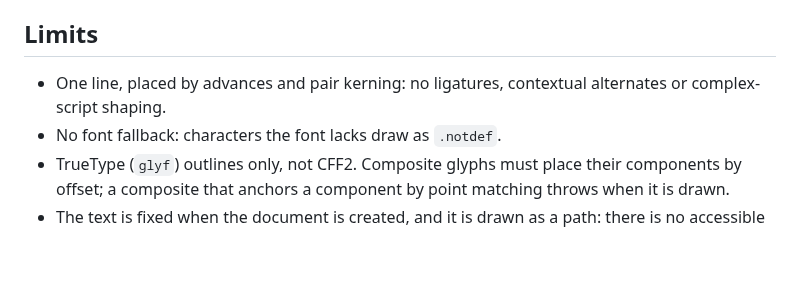
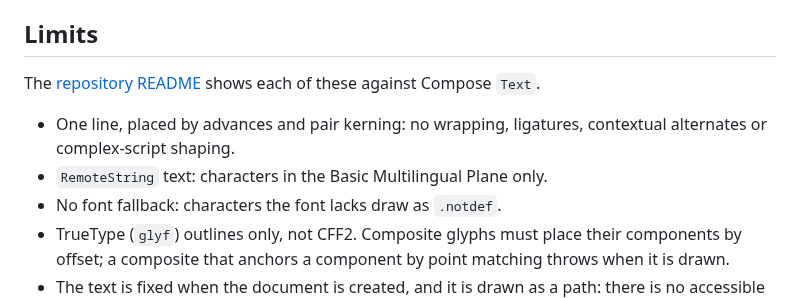
Before and after one commit to yschimke/flexpress, a Markdown page: flexpress-remote/README.md, the part around the change. GitHub-like rendering; blank space fills up the shorter version.

```diff
--- a/flexpress-remote/README.md
+++ b/flexpress-remote/README.md
@@ -271,8 +271,11 @@ with `ffmpeg`.
 
 ## Limits
 
-- One line, placed by advances and pair kerning: no ligatures, contextual alternates or
+The [repository README](../README.md#limitations) shows each of these against Compose `Text`.
+
+- One line, placed by advances and pair kerning: no wrapping, ligatures, contextual alternates or
   complex-script shaping.
+- `RemoteString` text: characters in the Basic Multilingual Plane only.
 - No font fallback: characters the font lacks draw as `.notdef`.
 - TrueType (`glyf`) outlines only, not CFF2. Composite glyphs must place their components by
   offset; a composite that anchors a component by point matching throws when it is drawn.
```
Also changed, not shown: README.md (+74 -0 lines), fonts/README.md (+2 -0 lines), docs/limitations/complex-script.gif (added), docs/limitations/font-fallback.gif (added), docs/limitations/ligatures.gif (added), docs/limitations/single-line.gif (added), 5 other files.
